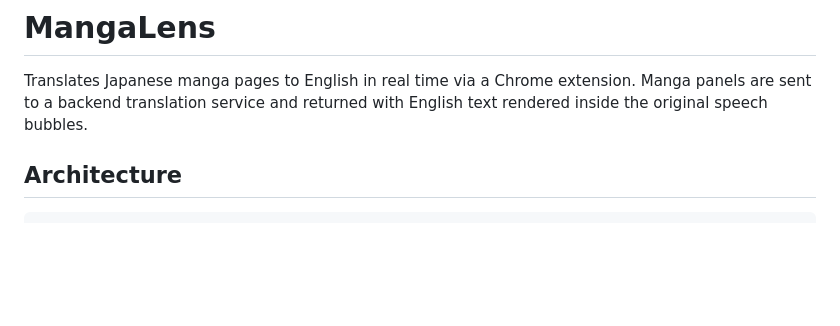
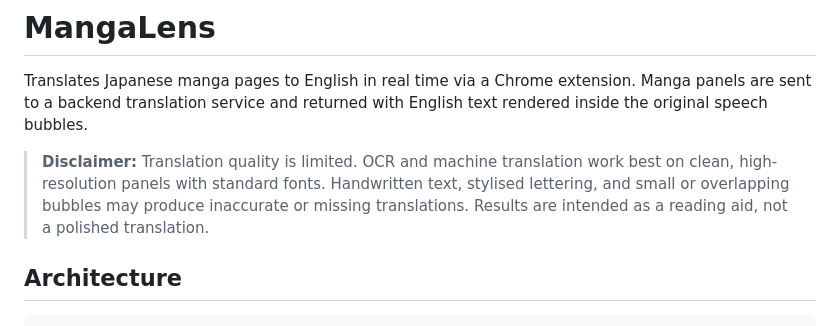
Before and after one commit to AbrahamOsmondE/manga-lens, a Markdown page: README.md, the part around the change. Drawn GitHub-style; blank space fills up the shorter version.

Commit message:
docs: add translation quality disclaimer to README, fix nginx proxy config
Co-Authored-By: Claude Sonnet 4.6 <noreply@anthropic.com>

```diff
--- a/README.md
+++ b/README.md
@@ -1,6 +1,8 @@
 # MangaLens
 
 Translates Japanese manga pages to English in real time via a Chrome extension. Manga panels are sent to a backend translation service and returned with English text rendered inside the original speech bubbles.
+
+> **Disclaimer:** Translation quality is limited. OCR and machine translation work best on clean, high-resolution panels with standard fonts. Handwritten text, stylised lettering, and small or overlapping bubbles may produce inaccurate or missing translations. Results are intended as a reading aid, not a polished translation.
 
 ## Architecture
 
```
